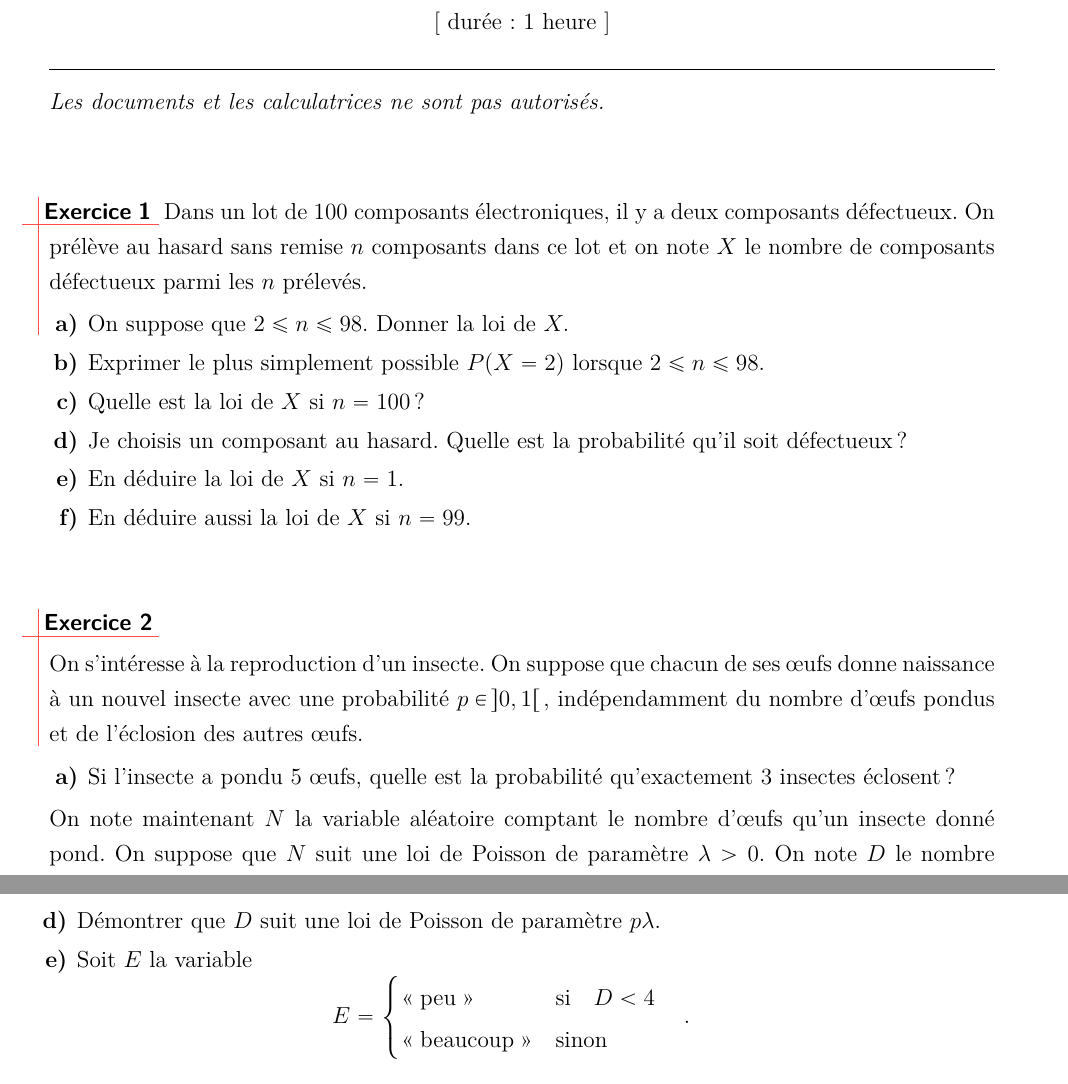
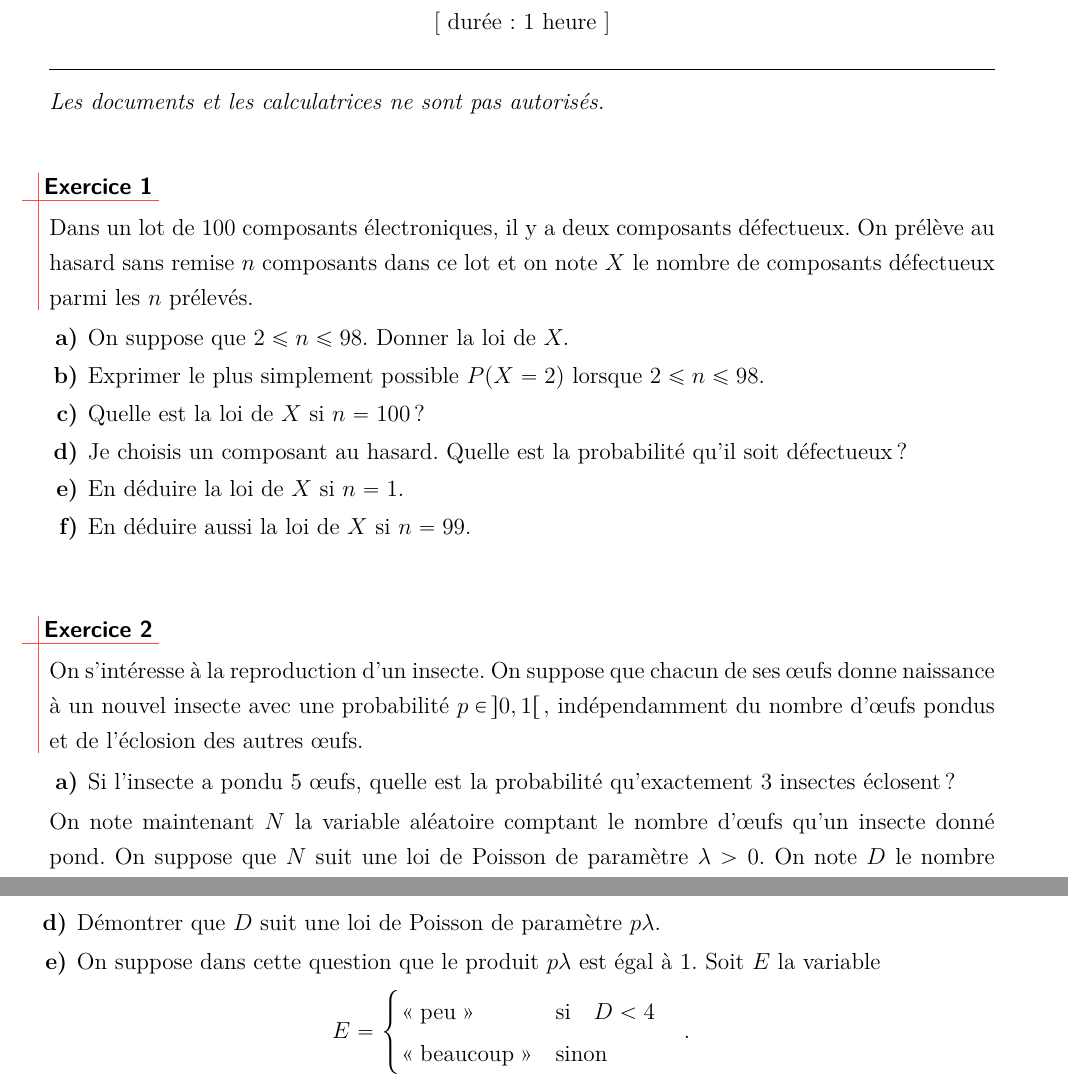
Before and after one commit to ktzanev/m43lille1, a LaTeX paper (CC/M43_2016-17_CC_G1.tex): two parts of pages 1 and 2 of 2, joined at a grey line, cut so that both start at the same text. Compiled offline with pdfLaTeX.

Commit message:
précision dans la dernière question du contrôle du groupe 1

```diff
--- a/CC/M43_2016-17_CC_G1.tex
+++ b/CC/M43_2016-17_CC_G1.tex
@@ -15,18 +15,17 @@ Interrogation
 \vspace{7mm}
 \fi
 
-\bigskip
-
 %-----------------------------------
 \begin{exo}
- Dans un lot de 100 composants électroniques, il y a deux composants d\'efectueux. On pr\'el\`eve au hasard sans remise $n$ composants dans ce lot et on note $X$ le nombre de composants d\'efectueux parmi les $n$ pr\'elev\'es.
+
+ Dans un lot de 100 composants électroniques, il y a deux composants défectueux. On prélève au hasard sans remise $n$ composants dans ce lot et on note $X$ le nombre de composants défectueux parmi les $n$ prélevés.
 \begin{enumerate}
 \item On suppose que $2 \le n \le 98.$ Donner la loi de $X.$
  \item Exprimer le plus simplement possible  $P(X=2)$ lorsque $2 \le n \le 98.$
  \item Quelle est la loi de $X$ si $n=100$ ?
- \item Je choisis un composant au hasard. Quelle est la probabilit\'e qu'il soit d\'efectueux ?
- \item En d\'eduire la loi de $X$ si $n=1.$
- \item En d\'eduire aussi la loi de $X$ si $n=99.$
+ \item Je choisis un composant au hasard. Quelle est la probabilité qu'il soit défectueux ?
+ \item En déduire la loi de $X$ si $n=1.$
+ \item En déduire aussi la loi de $X$ si $n=99.$
 \end{enumerate}
 
 
@@ -59,7 +58,7 @@ On s'intéresse à la reproduction d'un insecte. On suppose que chacun de ses
 
     \item Démontrer que $D$ suit une loi de Poisson de paramètre $p\lambda$.
 
-    \item Soit $E$ la variable
+    \item On suppose dans cette question que le produit $p\lambda$ est égal à $1$. Soit $E$ la variable
       $$
         E=
           \begin{cases}
```
